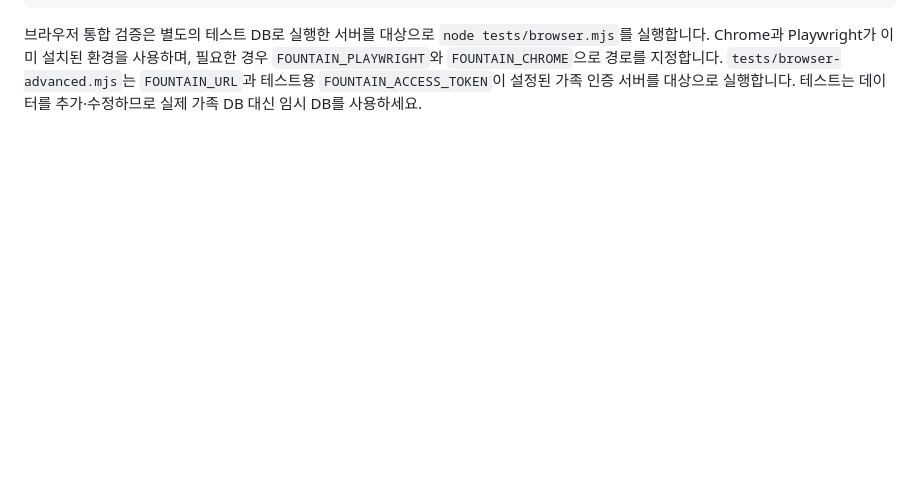
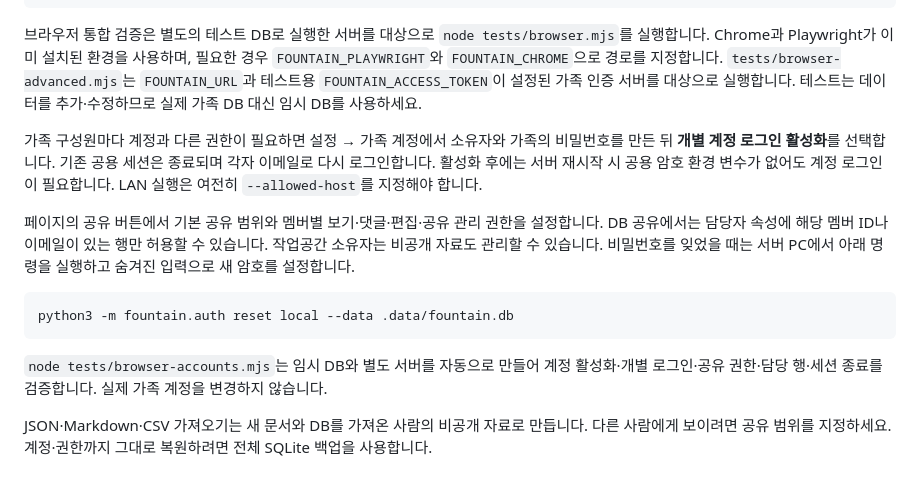
Before and after one commit to hooni-dev-0104/fountain, a Markdown page: README.md, the part around the change. Drawn GitHub-style; blank space fills up the shorter version.

````diff
--- a/README.md
+++ b/README.md
@@ -41,3 +41,15 @@ python3 -m fountain.server --data .data/restored.db
 ```
 
 브라우저 통합 검증은 별도의 테스트 DB로 실행한 서버를 대상으로 `node tests/browser.mjs`를 실행합니다. Chrome과 Playwright가 이미 설치된 환경을 사용하며, 필요한 경우 `FOUNTAIN_PLAYWRIGHT`와 `FOUNTAIN_CHROME`으로 경로를 지정합니다. `tests/browser-advanced.mjs`는 `FOUNTAIN_URL`과 테스트용 `FOUNTAIN_ACCESS_TOKEN`이 설정된 가족 인증 서버를 대상으로 실행합니다. 테스트는 데이터를 추가·수정하므로 실제 가족 DB 대신 임시 DB를 사용하세요.
+
+가족 구성원마다 계정과 다른 권한이 필요하면 설정 → 가족 계정에서 소유자와 가족의 비밀번호를 만든 뒤 **개별 계정 로그인 활성화**를 선택합니다. 기존 공용 세션은 종료되며 각자 이메일로 다시 로그인합니다. 활성화 후에는 서버 재시작 시 공용 암호 환경 변수가 없어도 계정 로그인이 필요합니다. LAN 실행은 여전히 `--allowed-host`를 지정해야 합니다.
+
+페이지의 공유 버튼에서 기본 공유 범위와 멤버별 보기·댓글·편집·공유 관리 권한을 설정합니다. DB 공유에서는 담당자 속성에 해당 멤버 ID나 이메일이 있는 행만 허용할 수 있습니다. 작업공간 소유자는 비공개 자료도 관리할 수 있습니다. 비밀번호를 잊었을 때는 서버 PC에서 아래 명령을 실행하고 숨겨진 입력으로 새 암호를 설정합니다.
+
+```sh
+python3 -m fountain.auth reset local --data .data/fountain.db
+```
+
+`node tests/browser-accounts.mjs`는 임시 DB와 별도 서버를 자동으로 만들어 계정 활성화·개별 로그인·공유 권한·담당 행·세션 종료를 검증합니다. 실제 가족 계정을 변경하지 않습니다.
+
+JSON·Markdown·CSV 가져오기는 새 문서와 DB를 가져온 사람의 비공개 자료로 만듭니다. 다른 사람에게 보이려면 공유 범위를 지정하세요. 계정·권한까지 그대로 복원하려면 전체 SQLite 백업을 사용합니다.
````
Also changed, not shown: docs/FEATURES.md (+7 -3 lines).
